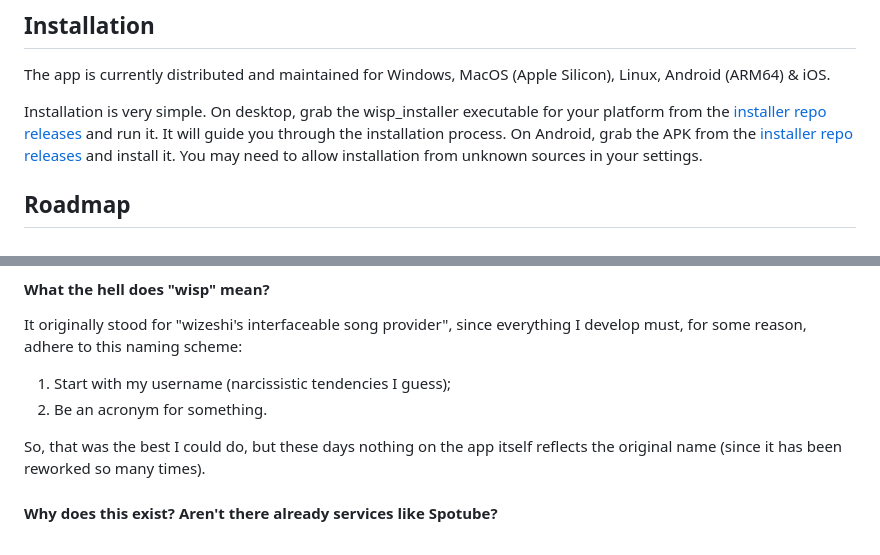
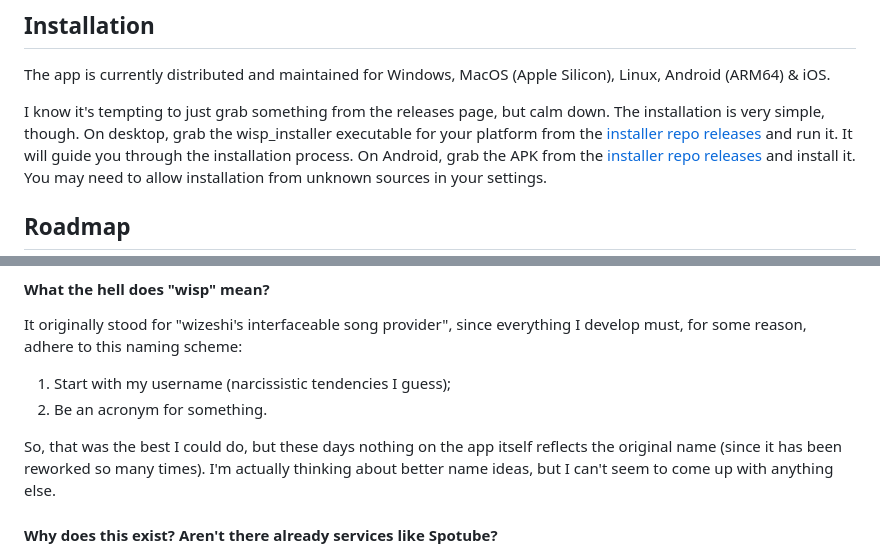
Before and after one commit to wizeshi/wisp, a Markdown page: README.md, 2 parts joined by grey strips. Drawn GitHub-style.

```diff
--- a/README.md
+++ b/README.md
@@ -22,7 +22,7 @@ I'm also working on adding support for more services (e.g. Apple Music, Deezer,
 
 The app is currently distributed and maintained for Windows, MacOS (Apple Silicon), Linux, Android (ARM64) & iOS.
 
-Installation is very simple.
+I know it's tempting to just grab something from the releases page, but calm down. The installation is very simple, though.
 On desktop, grab the wisp_installer executable for your platform from the [installer repo releases](https://github.com/wizeshi/wisp_installer/releases/latest) and run it. It will guide you through the installation process.
 On Android, grab the APK from the [installer repo releases](https://github.com/wizeshi/wisp_installer/releases/latest) and install it. You may need to allow installation from unknown sources in your settings.
 
@@ -38,7 +38,7 @@ It originally stood for "wizeshi's interfaceable song provider", since everythin
 1. Start with my username (narcissistic tendencies I guess);
 2. Be an acronym for something.
 
-So, that was the best I could do, but these days nothing on the app itself reflects the original name (since it has been reworked so many times).
+So, that was the best I could do, but these days nothing on the app itself reflects the original name (since it has been reworked so many times). I'm actually thinking about better name ideas, but I can't seem to come up with anything else.
 
 #### Why does this exist? Aren't there already services like Spotube?
 I mean yeah, they do. Though 1. they're not as cool and 2. they have very limited support. For example, Spotube is currently busy remaking their app in Kotlin Multiplatform due to architecture reasons, leaving the app essentially dead for the time being.
```
